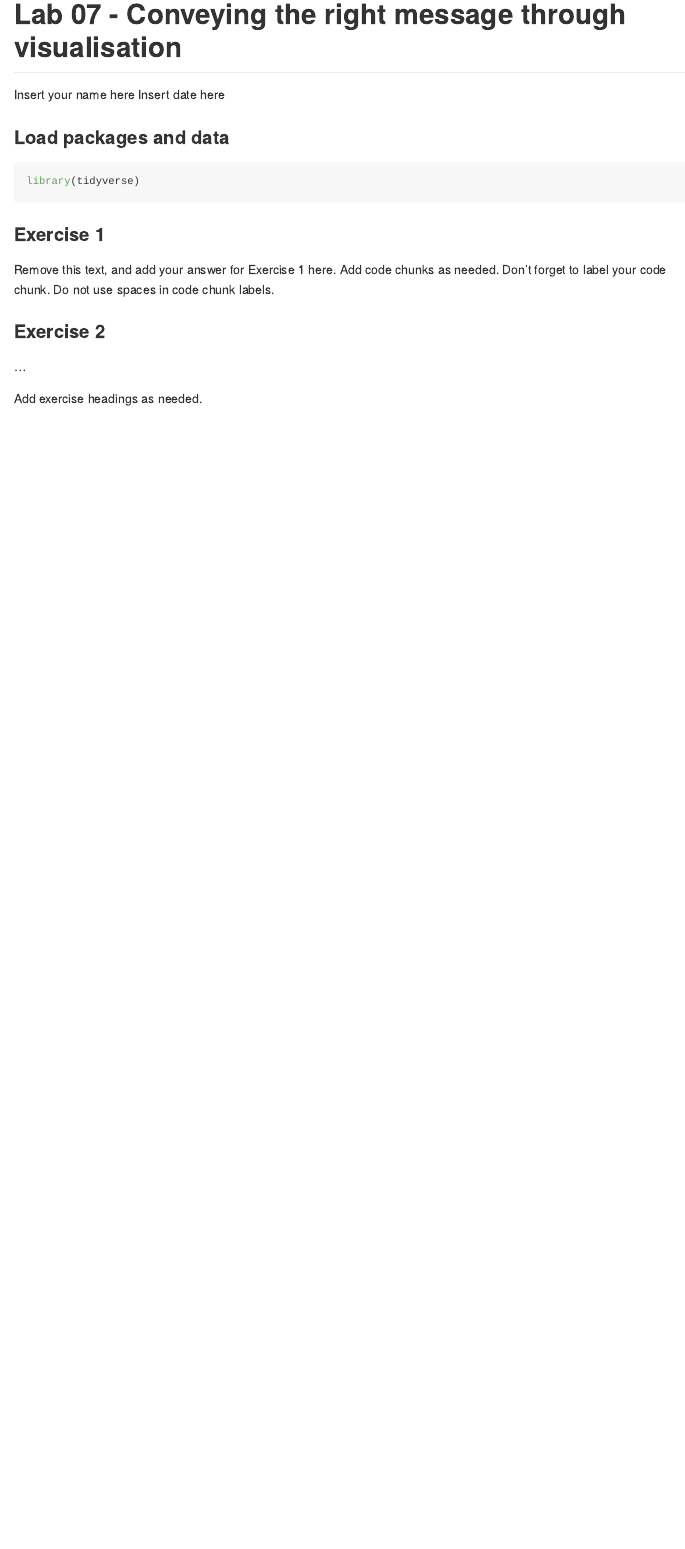
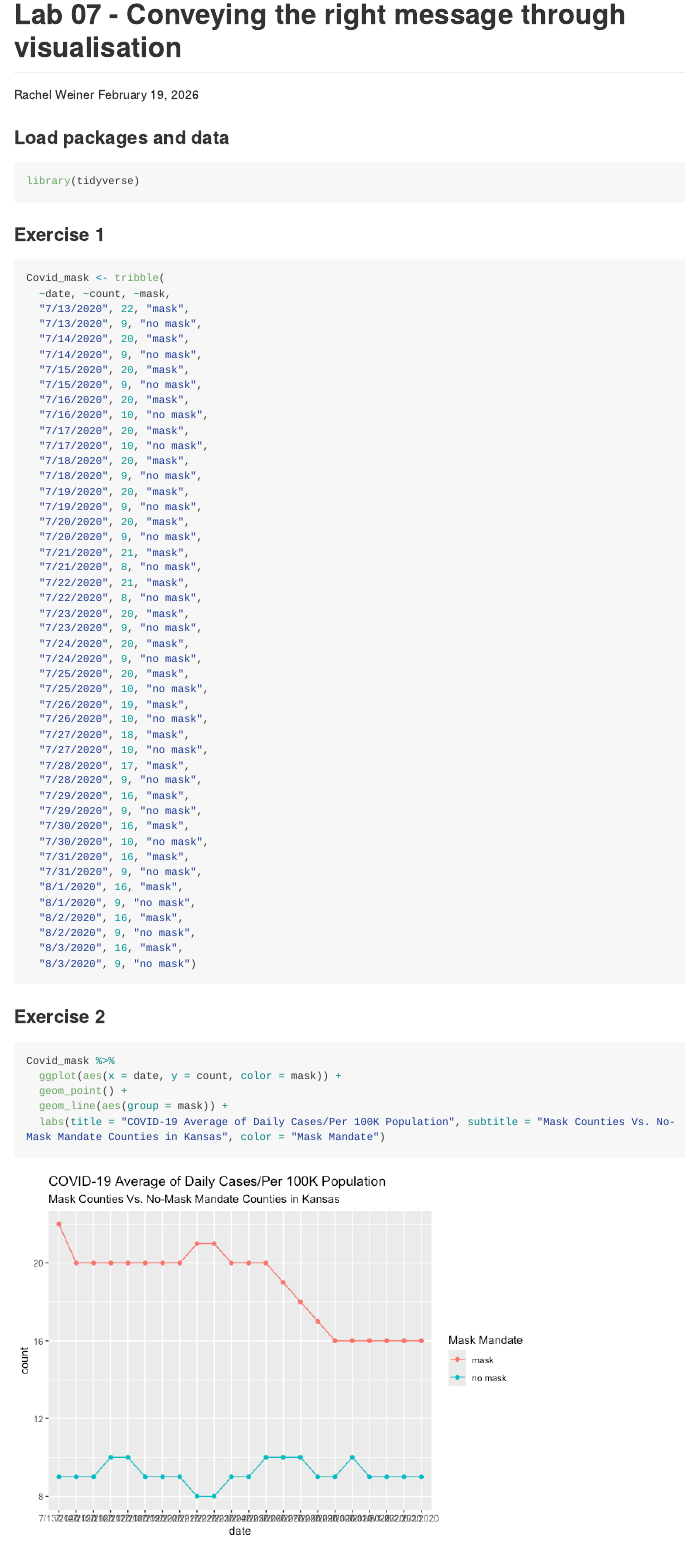
Before and after one commit to rachelaweiner/26_Lab_07, an R Markdown document (lab-07.Rmd): the page in a window 1100 px wide, from its top. The pictures show the output file lab-07.md that the author committed with the source, drawn offline in the style of GitHub; long lines of code are wrapped.

Commit message:
Finished lab 6, need to proof and edit responses

````diff
--- a/lab-07.Rmd
+++ b/lab-07.Rmd
@@ -1,7 +1,7 @@
 ---
 title: "Lab 07 - Conveying the right message through visualisation"
-author: "Insert your name here"
-date: "Insert date here"
+author: "Rachel Weiner"
+date: "February 19, 2026"
 output: github_document
 ---
 
@@ -13,13 +13,62 @@ library(tidyverse)
 
 ### Exercise 1
 
-Remove this text, and add your answer for Exercise 1 here.
-Add code chunks as needed.
-Don't forget to label your code chunk.
-Do not use spaces in code chunk labels.
+```{r create_dataset}
+Covid_mask <- tribble(
+  ~date, ~count, ~mask,
+  "7/13/2020", 22, "mask",
+  "7/13/2020", 9, "no mask",
+  "7/14/2020", 20, "mask",
+  "7/14/2020", 9, "no mask",
+  "7/15/2020", 20, "mask",
+  "7/15/2020", 9, "no mask",
+  "7/16/2020", 20, "mask",
+  "7/16/2020", 10, "no mask",
+  "7/17/2020", 20, "mask",
+  "7/17/2020", 10, "no mask",
+  "7/18/2020", 20, "mask",
+  "7/18/2020", 9, "no mask",
+  "7/19/2020", 20, "mask",
+  "7/19/2020", 9, "no mask",
+  "7/20/2020", 20, "mask",
+  "7/20/2020", 9, "no mask",
+  "7/21/2020", 21, "mask",
+  "7/21/2020", 8, "no mask",
+  "7/22/2020", 21, "mask",
+  "7/22/2020", 8, "no mask",
+  "7/23/2020", 20, "mask",
+  "7/23/2020", 9, "no mask",
+  "7/24/2020", 20, "mask",
+  "7/24/2020", 9, "no mask",
+  "7/25/2020", 20, "mask",
+  "7/25/2020", 10, "no mask",
+  "7/26/2020", 19, "mask",
+  "7/26/2020", 10, "no mask",
+  "7/27/2020", 18, "mask",
+  "7/27/2020", 10, "no mask",
+  "7/28/2020", 17, "mask",
+  "7/28/2020", 9, "no mask",
+  "7/29/2020", 16, "mask",
+  "7/29/2020", 9, "no mask",
+  "7/30/2020", 16, "mask",
+  "7/30/2020", 10, "no mask",
+  "7/31/2020", 16, "mask",
+  "7/31/2020", 9, "no mask",
+  "8/1/2020", 16, "mask",
+  "8/1/2020", 9, "no mask",
+  "8/2/2020", 16, "mask",
+  "8/2/2020", 9, "no mask",
+  "8/3/2020", 16, "mask",
+  "8/3/2020", 9, "no mask")
+```
 
 ### Exercise 2
 
-...
+```{r geom_point}
+Covid_mask %>%
+  ggplot(aes(x = date, y = count, color = mask)) +
+  geom_point() +
+  geom_line(aes(group = mask)) +
+  labs(title = "COVID-19 Average of Daily Cases/Per 100K Population", subtitle = "Mask Counties Vs. No-Mask Mandate Counties in Kansas", color = "Mask Mandate")
+```
 
-Add exercise headings as needed.
````
Also changed, not shown: lab-07.md, lab-07_files/figure-gfm/geom_point-1.png (added), lab-07_files/figure-gfm/unnamed-chunk-1-1.png (added), lab-07_files/figure-gfm/unnamed-chunk-2-1.png (added), lab-07.Rmd (31 more changed lines), 2 other files.
